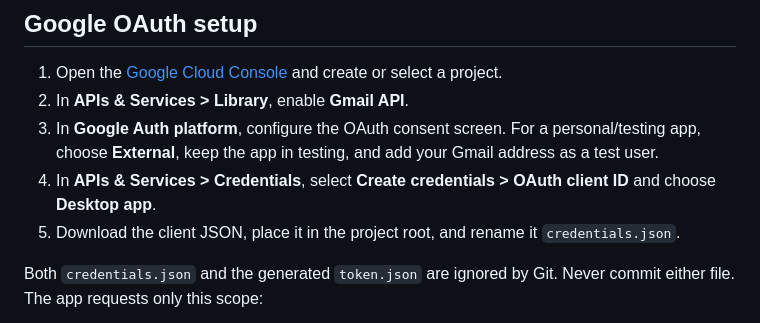
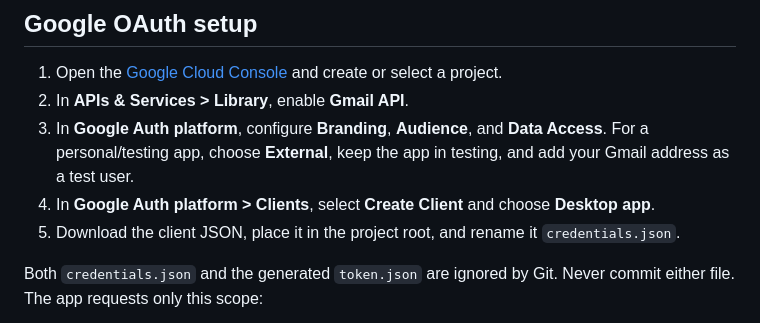
Before and after one commit to jase180/AutoRentLedger, a Markdown page: README.md, the part around the change. GitHub-like rendering.

Commit message:
Update Google OAuth setup navigation

```diff
--- a/README.md
+++ b/README.md
@@ -18,10 +18,10 @@ store data, match tenants, reconcile rent, or implement accounting logic.
 1. Open the [Google Cloud Console](https://console.cloud.google.com/) and create or select a
    project.
 2. In **APIs & Services > Library**, enable **Gmail API**.
-3. In **Google Auth platform**, configure the OAuth consent screen. For a personal/testing app,
-   choose **External**, keep the app in testing, and add your Gmail address as a test user.
-4. In **APIs & Services > Credentials**, select **Create credentials > OAuth client ID** and
-   choose **Desktop app**.
+3. In **Google Auth platform**, configure **Branding**, **Audience**, and **Data Access**. For a
+   personal/testing app, choose **External**, keep the app in testing, and add your Gmail address
+   as a test user.
+4. In **Google Auth platform > Clients**, select **Create Client** and choose **Desktop app**.
 5. Download the client JSON, place it in the project root, and rename it `credentials.json`.
 
 Both `credentials.json` and the generated `token.json` are ignored by Git. Never commit either
```
